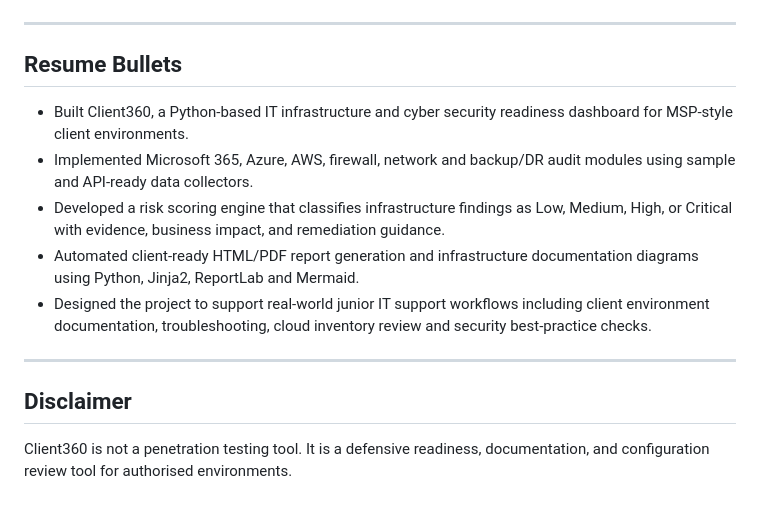
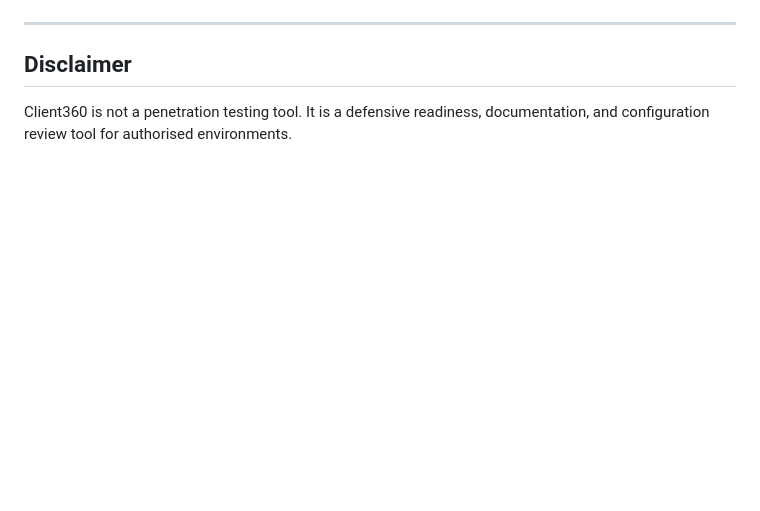
Before and after one commit to Czech-Knight/Security-Projects, a Markdown page: CLIENT360/README.md, the part around the change. Drawn GitHub-style; blank space fills up the shorter version.

```diff
--- a/CLIENT360/README.md
+++ b/CLIENT360/README.md
@@ -184,16 +184,6 @@ The report section generates a client-ready summary with recommended next action
 
 ---
 
-## Resume Bullets
-
-- Built Client360, a Python-based IT infrastructure and cyber security readiness dashboard for MSP-style client environments.
-- Implemented Microsoft 365, Azure, AWS, firewall, network and backup/DR audit modules using sample and API-ready data collectors.
-- Developed a risk scoring engine that classifies infrastructure findings as Low, Medium, High, or Critical with evidence, business impact, and remediation guidance.
-- Automated client-ready HTML/PDF report generation and infrastructure documentation diagrams using Python, Jinja2, ReportLab and Mermaid.
-- Designed the project to support real-world junior IT support workflows including client environment documentation, troubleshooting, cloud inventory review and security best-practice checks.
-
----
-
 ## Disclaimer
 
 Client360 is not a penetration testing tool. It is a defensive readiness, documentation, and configuration review tool for authorised environments.
```
